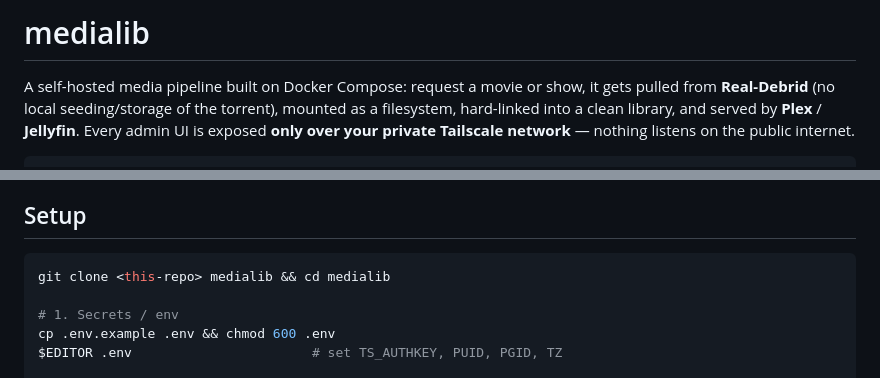
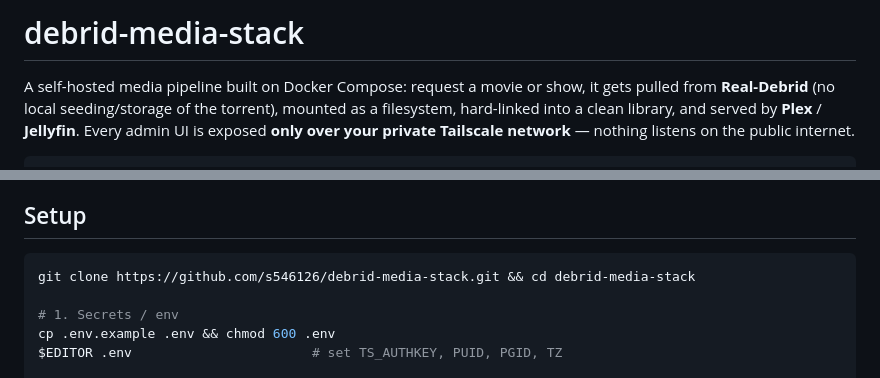
Before and after one commit to s546126/debrid-media-stack, a Markdown page: README.md, 2 parts joined by grey strips. GitHub-like rendering.

Commit message:
Rename project to debrid-media-stack in README
Co-Authored-By: Claude Opus 4.8 <noreply@anthropic.com>

````diff
--- a/README.md
+++ b/README.md
@@ -1,4 +1,4 @@
-# medialib
+# debrid-media-stack
 
 A self-hosted media pipeline built on Docker Compose: request a movie or show, it
 gets pulled from **Real-Debrid** (no local seeding/storage of the torrent), mounted
@@ -74,7 +74,7 @@ the docker bridge using the sidecar's network **alias** = service name, so e.g.
 ## Setup
 
 ```bash
-git clone <this-repo> medialib && cd medialib
+git clone https://github.com/s546126/debrid-media-stack.git && cd debrid-media-stack
 
 # 1. Secrets / env
 cp .env.example .env && chmod 600 .env
````
